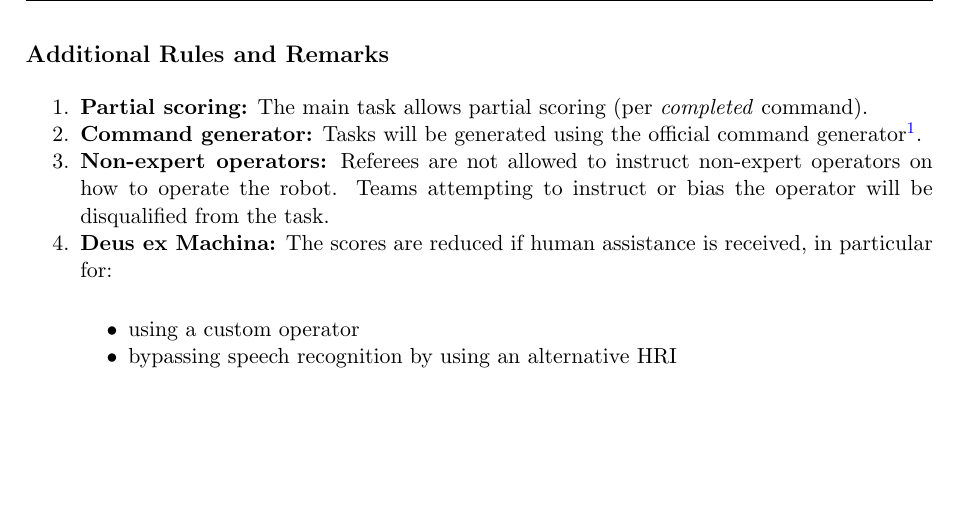
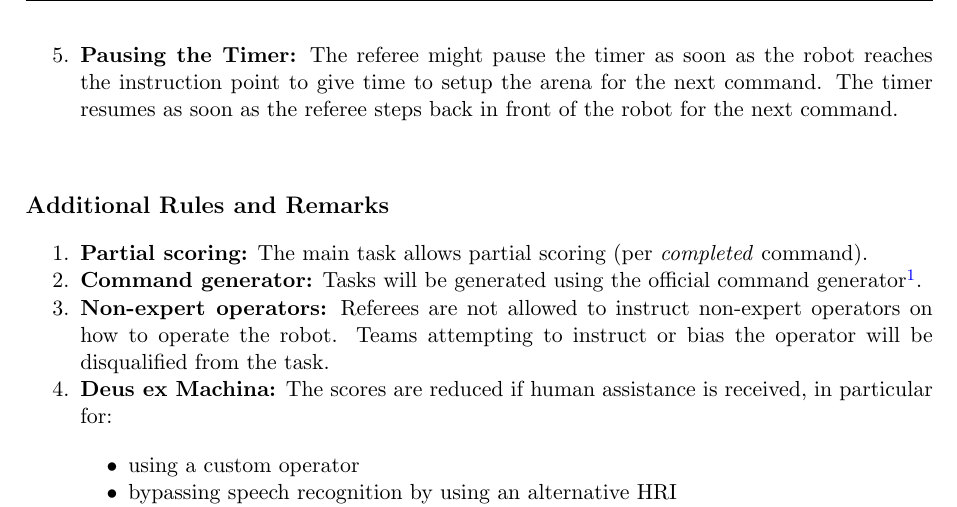
Before and after one commit to RoboCupAtHome/RuleBook, a LaTeX thesis (documents/rulebook.tex, which reads tasks/GPSR.tex): part of page 23 of 49, cut at the place of the change, the shorter picture padded with empty space. Compiled offline with pdfLaTeX.

Commit message:
german open feedback gpsr

```diff
--- a/tasks/GPSR.tex
+++ b/tasks/GPSR.tex
@@ -42,6 +42,7 @@ The robot is asked to understand and execute commands requiring a wide range of
 	\item \textbf{Test start:} The robot moves to the \textit{Instruction Point} when the arena door is open.
 	\item \textbf{Command execution:} The operator instructs the robot to execute a command and the robot performs the task.
 	\item \textbf{Back to the instruction point:} The robot goes back to the \textit{Instruction Point} and waits for the next command.
+	\item \textbf{Pausing the Timer:} The referee might pause the timer as soon as the robot reaches the instruction point to give time to setup the arena for the next command. The timer resumes as soon as the referee steps back in front of the robot for the next command.
 \end{enumerate}
 
 
```
